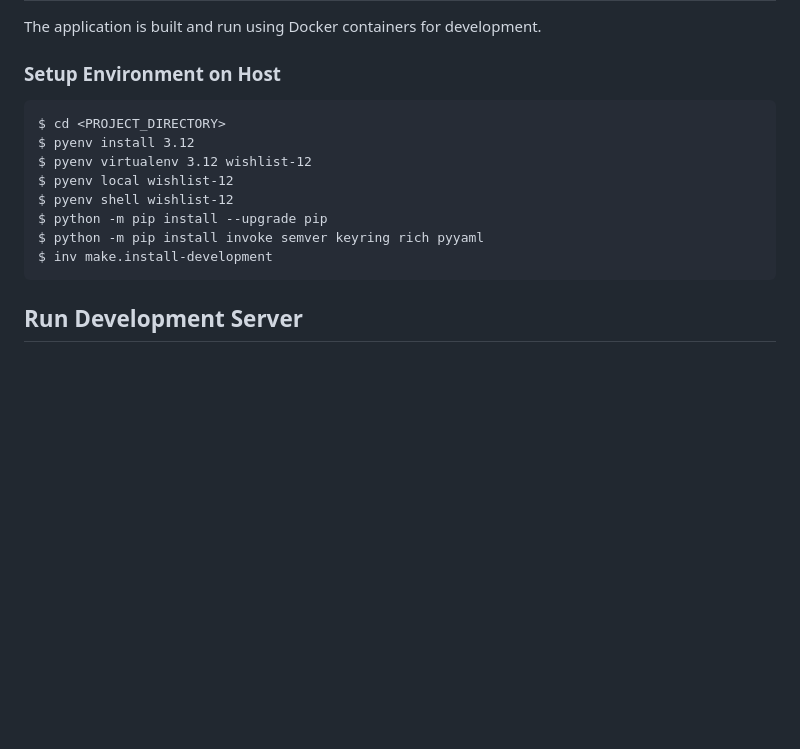
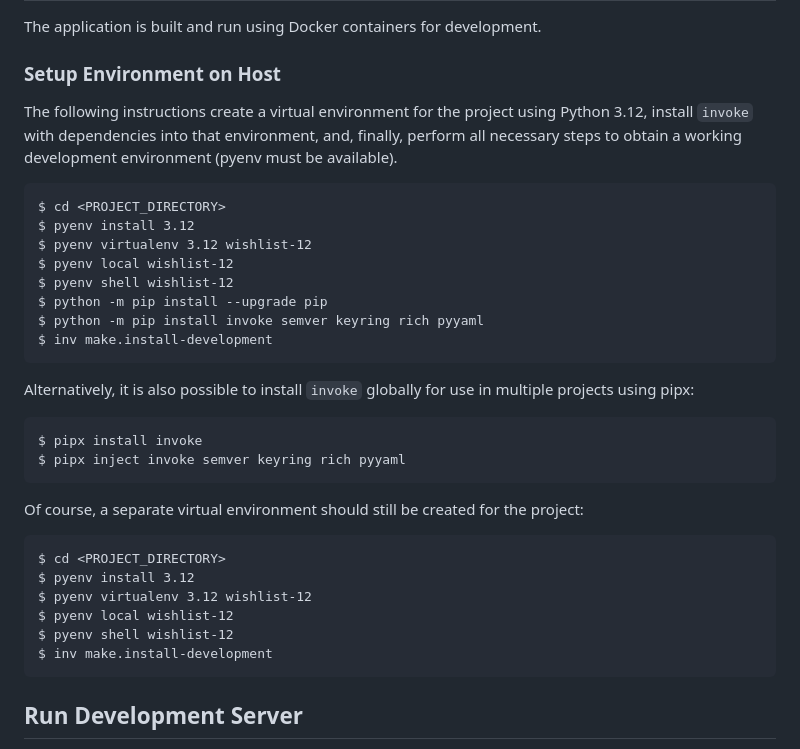
Before and after one commit to edmw/wishlist-2023, a Markdown page: README.md, the part around the change. Drawn GitHub-style; blank space fills up the shorter version.

Commit message:
🚧 switch from Makefile to Invoke

````diff
--- a/README.md
+++ b/README.md
@@ -12,6 +12,8 @@ The application is built and run using Docker containers for development.
 
 ### Setup Environment on Host
 
+The following instructions create a virtual environment for the project using Python 3.12, install `invoke` with dependencies into that environment, and, finally, perform all necessary steps to obtain a working development environment (pyenv must be available).
+
 ```
 $ cd <PROJECT_DIRECTORY>
 $ pyenv install 3.12
@@ -20,6 +22,24 @@ $ pyenv local wishlist-12
 $ pyenv shell wishlist-12
 $ python -m pip install --upgrade pip
 $ python -m pip install invoke semver keyring rich pyyaml
+$ inv make.install-development
+```
+
+Alternatively, it is also possible to install `invoke` globally for use in multiple projects using pipx:
+
+```
+$ pipx install invoke
+$ pipx inject invoke semver keyring rich pyyaml
+```
+
+Of course, a separate virtual environment should still be created for the project:
+
+```
+$ cd <PROJECT_DIRECTORY>
+$ pyenv install 3.12
+$ pyenv virtualenv 3.12 wishlist-12
+$ pyenv local wishlist-12
+$ pyenv shell wishlist-12
 $ inv make.install-development
 ```
 
````
